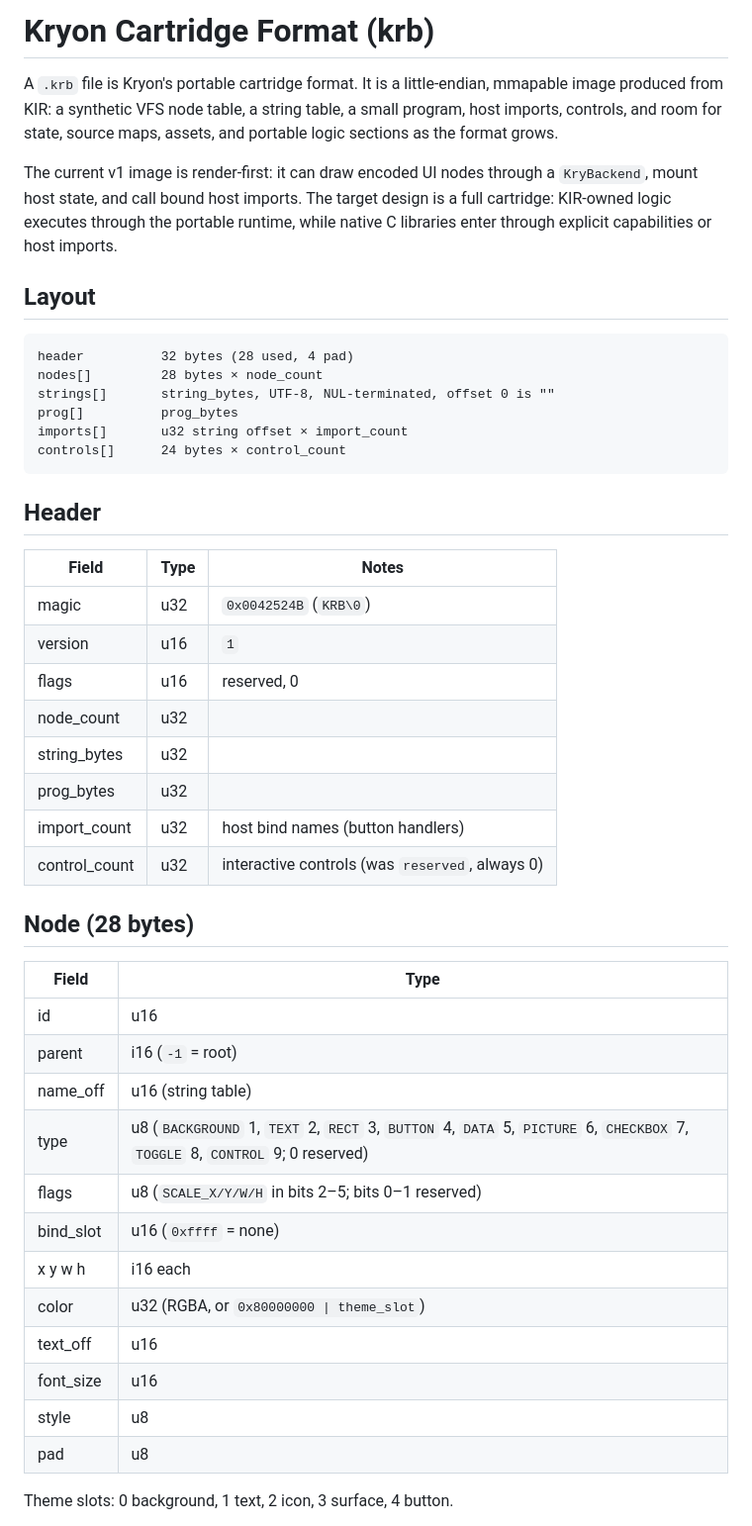
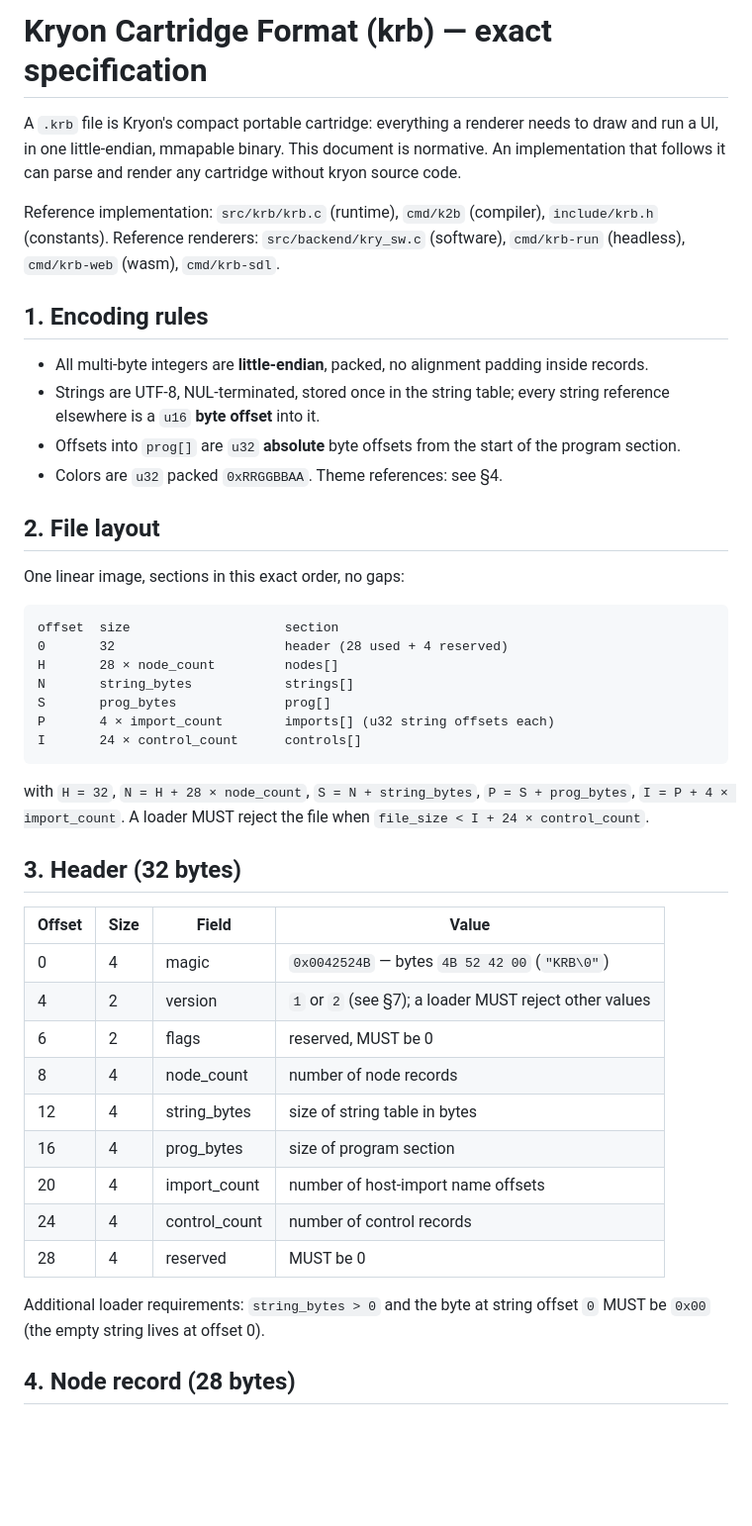
Before and after one commit to kryonlabs/ziran, a Markdown page: docs/KRB_FORMAT.md, the part around one of its changes. Shown at 99% size. GitHub-like rendering; blank space fills up the shorter version.

````diff
--- a/docs/KRB_FORMAT.md
+++ b/docs/KRB_FORMAT.md
@@ -1,55 +1,58 @@
-# Kryon Cartridge Format (krb)
+# Kryon Cartridge Format (krb) — exact specification
 
-A `.krb` file is Kryon's portable cartridge format. It is a little-endian,
-mmapable image produced from KIR: a synthetic VFS node table, a string table, a
-small program, host imports, controls, and room for state, source maps, assets,
-and portable logic sections as the format grows.
+A `.krb` file is Kryon's compact portable cartridge: everything a renderer
+needs to draw and run a UI, in one little-endian, mmapable binary. This
+document is normative. An implementation that follows it can parse and
+render any cartridge without kryon source code.
 
-The current v1 image is render-first: it can draw encoded UI nodes through a
-`KryBackend`, mount host state, and call bound host imports. The target design is
-a full cartridge: KIR-owned logic executes through the portable runtime, while
-native C libraries enter through explicit capabilities or host imports.
+Reference implementation: `src/krb/krb.c` (runtime), `cmd/k2b` (compiler),
+`include/krb.h` (constants). Reference renderers: `src/backend/kry_sw.c`
+(software), `cmd/krb-run` (headless), `cmd/krb-web` (wasm), `cmd/krb-sdl`.
 
-## Layout
+## 1. Encoding rules
+
+- All multi-byte integers are **little-endian**, packed, no alignment
+  padding inside records.
+- Strings are UTF-8, NUL-terminated, stored once in the string table;
+  every string reference elsewhere is a `u16` **byte offset** into it.
+- Offsets into `prog[]` are `u32` **absolute** byte offsets from the start
+  of the program section.
+- Colors are `u32` packed `0xRRGGBBAA`. Theme references: see §4.
+
+## 2. File layout
+
+One linear image, sections in this exact order, no gaps:
 
 ```
-header          32 bytes (28 used, 4 pad)
-nodes[]         28 bytes × node_count
-strings[]       string_bytes, UTF-8, NUL-terminated, offset 0 is ""
-prog[]          prog_bytes
-imports[]       u32 string offset × import_count
-controls[]      24 bytes × control_count
+offset  size                    section
+0       32                      header (28 used + 4 reserved)
+H       28 × node_count         nodes[]
+N       string_bytes            strings[]
+S       prog_bytes              prog[]
+P       4 × import_count        imports[] (u32 string offsets each)
+I       24 × control_count      controls[]
 ```
 
-## Header
+with `H = 32`, `N = H + 28 × node_count`, `S = N + string_bytes`,
+`P = S + prog_bytes`, `I = P + 4 × import_count`. A loader MUST reject the
+file when `file_size < I + 24 × control_count`.
 
-| Field | Type | Notes |
-|---|---|---|
-| magic | u32 | `0x0042524B` (`KRB\0`) |
-| version | u16 | `1` |
-| flags | u16 | reserved, 0 |
-| node_count | u32 | |
-| string_bytes | u32 | |
-| prog_bytes | u32 | |
-| import_count | u32 | host bind names (button handlers) |
-| control_count | u32 | interactive controls (was `reserved`, always 0) |
+## 3. Header (32 bytes)
 
-## Node (28 bytes)
+| Offset | Size | Field | Value |
+|---|---|---|---|
+| 0 | 4 | magic | `0x0042524B` — bytes `4B 52 42 00` (`"KRB\0"`) |
+| 4 | 2 | version | `1` or `2` (see §7); a loader MUST reject other values |
+| 6 | 2 | flags | reserved, MUST be 0 |
+| 8 | 4 | node_count | number of node records |
+| 12 | 4 | string_bytes | size of string table in bytes |
+| 16 | 4 | prog_bytes | size of program section |
+| 20 | 4 | import_count | number of host-import name offsets |
+| 24 | 4 | control_count | number of control records |
+| 28 | 4 | reserved | MUST be 0 |
 
-| Field | Type |
-|---|---|
-| id | u16 |
-| parent | i16 (`-1` = root) |
-| name_off | u16 (string table) |
-| type | u8 (`BACKGROUND` 1, `TEXT` 2, `RECT` 3, `BUTTON` 4, `DATA` 5, `PICTURE` 6, `CHECKBOX` 7, `TOGGLE` 8, `CONTROL` 9; 0 reserved) |
-| flags | u8 (`SCALE_X/Y/W/H` in bits 2–5; bits 0–1 reserved) |
-| bind_slot | u16 (`0xffff` = none) |
-| x y w h | i16 each |
-| color | u32 (RGBA, or `0x80000000 \| theme_slot`) |
-| text_off | u16 |
-| font_size | u16 |
-| style | u8 |
-| pad | u8 |
+Additional loader requirements: `string_bytes > 0` and the byte at string
+offset `0` MUST be `0x00` (the empty string lives at offset 0).
 
-Theme slots: 0 background, 1 text, 2 icon, 3 surface, 4 button.
+## 4. Node record (28 bytes)
 
````
Also changed, not shown: other parts of docs/KRB_FORMAT.md (+153 -82 lines).
